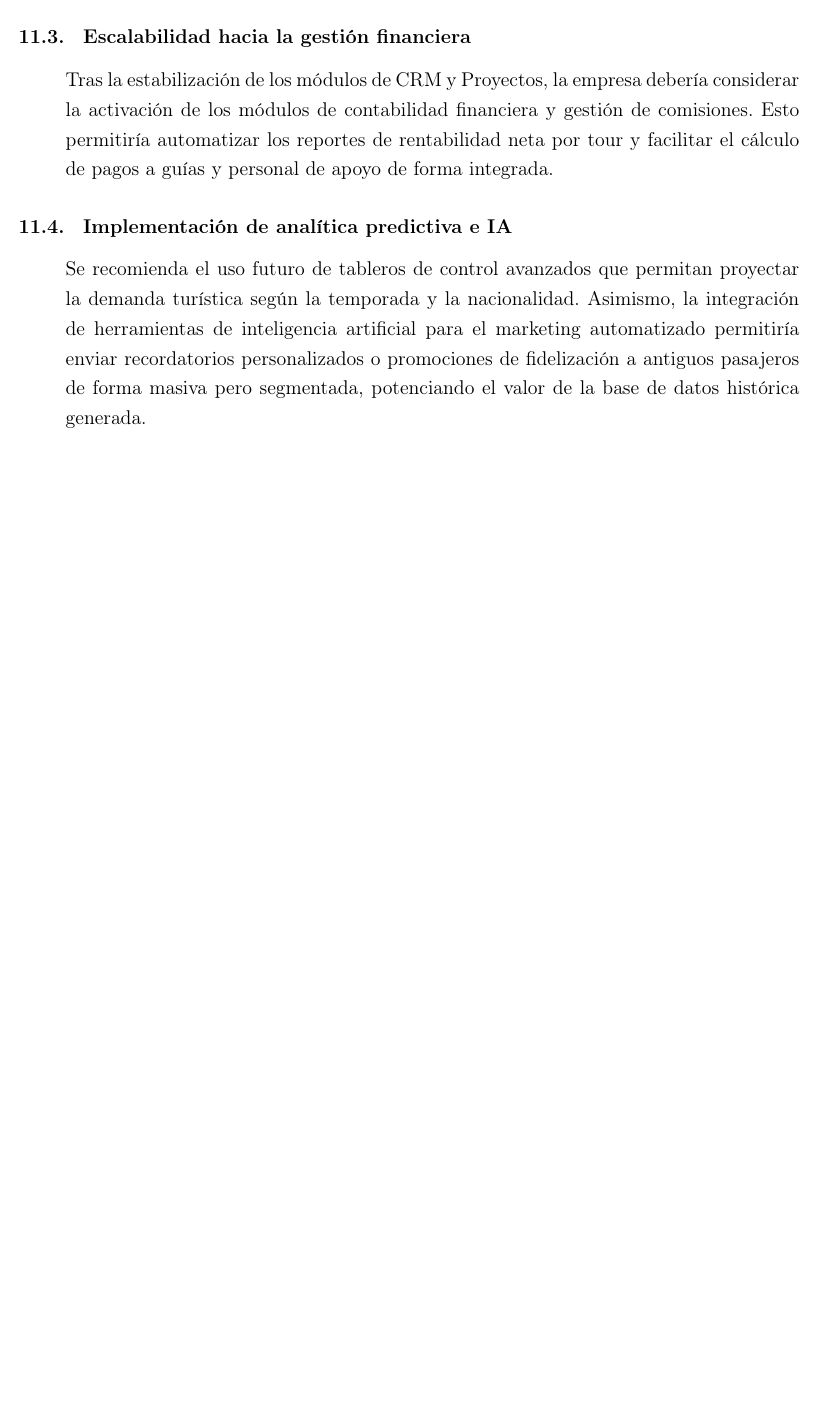
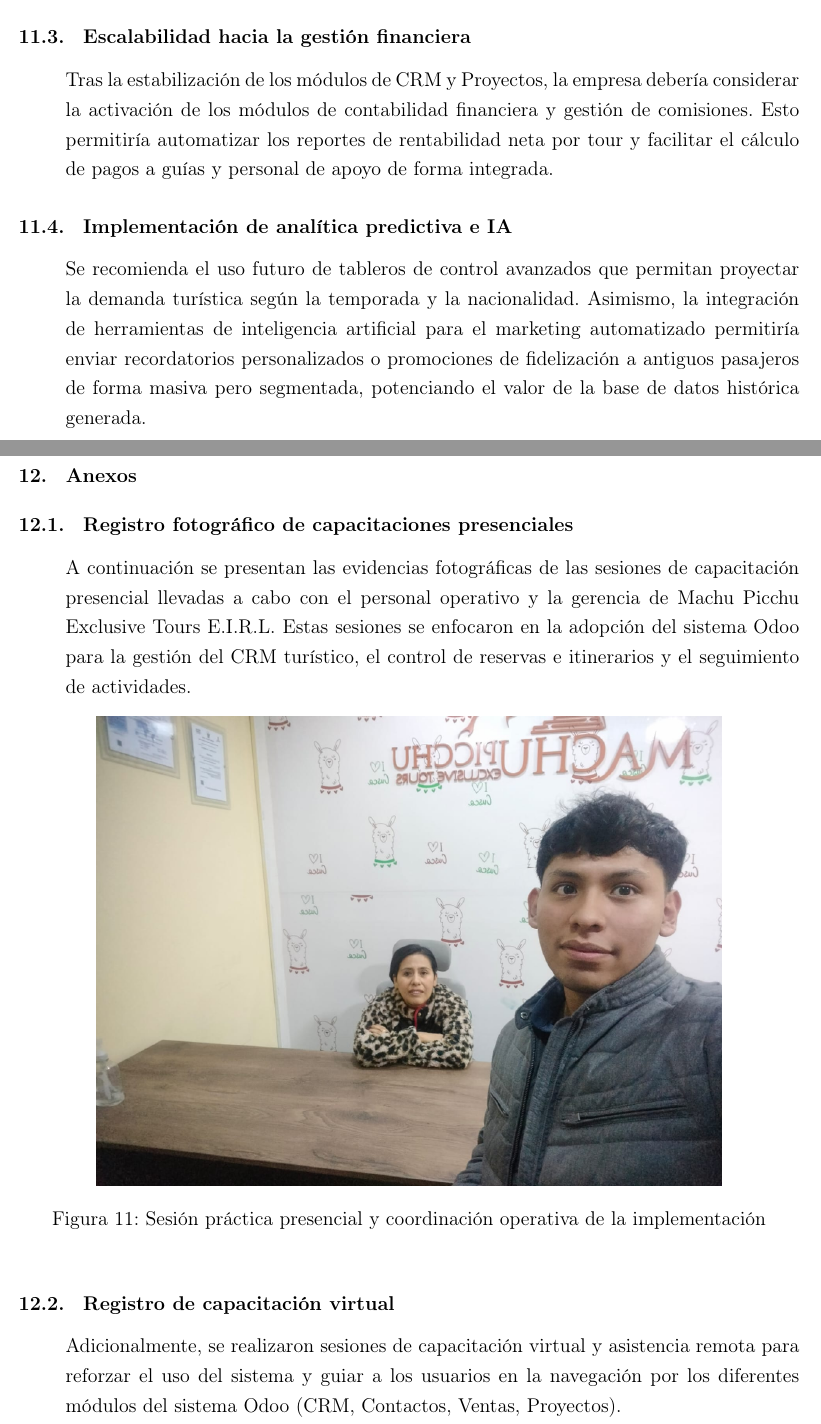
Before and after one commit to rogerinfas/project-reports, a LaTeX document (MachuPicchu/InformeImplementacionMachuPicchu/main.tex, which reads MachuPicchu/InformeImplementacionMachuPicchu/sections/12-anexos.tex): part of page 33 of 35 before the commit and two parts of pages 33 and 34 of 36 after it, the two joined at a grey line, cut so that both start at the same text, the shorter picture padded with empty space. Compiled offline with pdfLaTeX.

Commit message:
feat: add annex section with training documentation and refine KPI table layout in report

```diff
--- /dev/null
+++ b/MachuPicchu/InformeImplementacionMachuPicchu/sections/12-anexos.tex
@@ -0,0 +1,11 @@
+\section{Anexos}
+
+\subsection{Registro fotográfico de capacitaciones presenciales}
+
+\begin{indentedsubsection}
+A continuación se presentan las evidencias fotográficas de las sesiones de capacitación presencial llevadas a cabo con el personal operativo y la gerencia de Machu Picchu Exclusive Tours E.I.R.L. Estas sesiones se enfocaron en la adopción del sistema Odoo para la gestión del CRM turístico, el control de reservas e itinerarios y el seguimiento de actividades.
+
+\begin{figure}[h]
+    \centering
+    \includegraphics[width=0.8\textwidth]{assets/capacitacion-presencial-1.png}
+    \caption{Sesión práctica presencial y coordinación operativa de la implementación}
@@ -0,0 +18,8 @@
+\end{figure}
+
+\end{indentedsubsection}
+
+\subsection{Registro de capacitación virtual}
+
+\begin{indentedsubsection}
+Adicionalmente, se realizaron sesiones de capacitación virtual y asistencia remota para reforzar el uso del sistema y guiar a los usuarios en la navegación por los diferentes módulos del sistema Odoo (CRM, Contactos, Ventas, Proyectos).
```
Also changed, not shown: MachuPicchu/InformeImplementacionMachuPicchu/sections/08-resultados.tex (+2 -3 lines), MachuPicchu/InformeImplementacionMachuPicchu/assets/capacitacion-presencial-1.png (added), MachuPicchu/InformeImplementacionMachuPicchu/assets/capacitacion-presencial-2.png (added), MachuPicchu/InformeImplementacionMachuPicchu/assets/capacitacion-virtual-1.png (added), MachuPicchu/InformeImplementacionMachuPicchu/assets/capacitacion-virtual-2.png (added), MachuPicchu/InformeImplementacionMachuPicchu/sections/12-anexos.tex (20 more changed lines), 1 other file.
